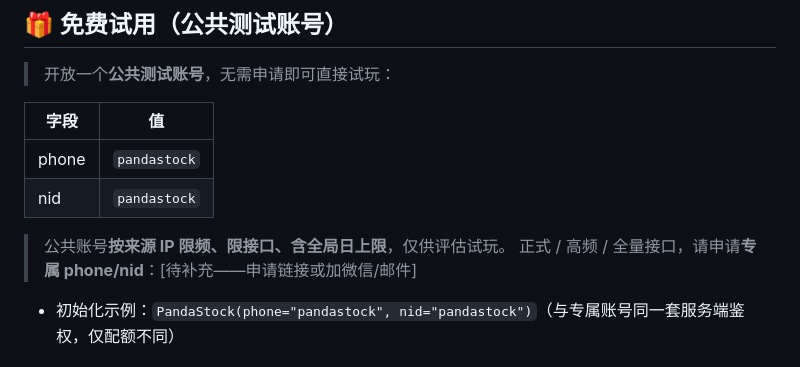
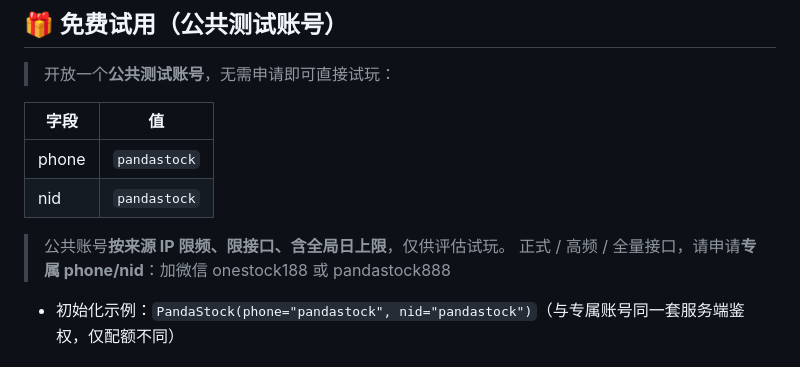
Before and after one commit to D-Asce/pandastocksdk, a Markdown page: README.md, the part around the change. GitHub-like rendering.

Commit message:
docs: add WeChat contacts (onestock188 / pandastock888) for dedicated key

```diff
--- a/README.md
+++ b/README.md
@@ -64,7 +64,7 @@ print(ps.get_ch_industry_real())
 | nid | `pandastock` |
 
 > 公共账号**按来源 IP 限频、限接口、含全局日上限**，仅供评估试玩。
-> 正式 / 高频 / 全量接口，请申请**专属 phone/nid**：[待补充——申请链接或加微信/邮件]
+> 正式 / 高频 / 全量接口，请申请**专属 phone/nid**：加微信 onestock188 或 pandastock888
 
 - 初始化示例：`PandaStock(phone="pandastock", nid="pandastock")`（与专属账号同一套服务端鉴权，仅配额不同）
 
```
